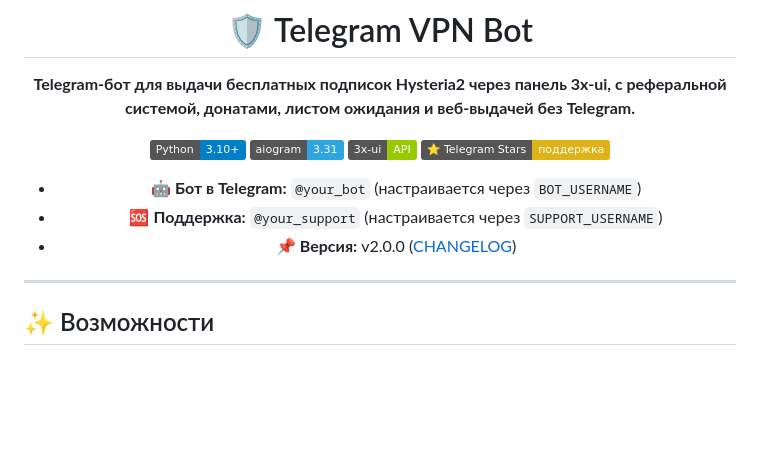
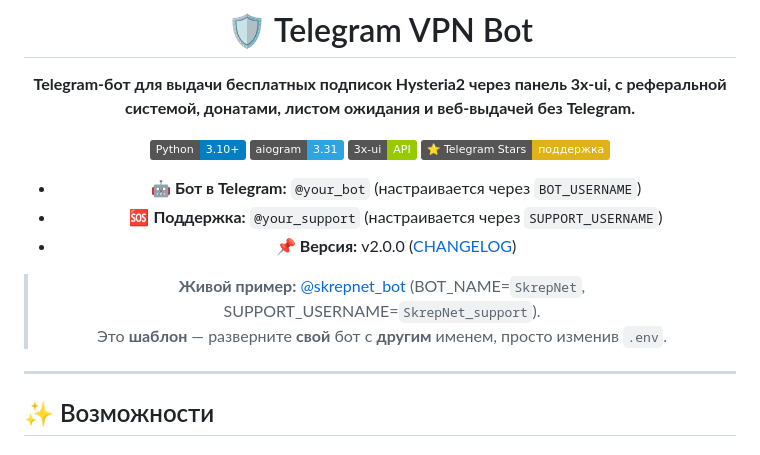
Before and after one commit to elbRUS62/skrepnet-bot, a Markdown page: README.md, the part around the change. GitHub-like rendering; badges without logos; blank space fills up the shorter version.

Commit message:
docs: README — добавлен пример работы (@skrepnet_bot)

```diff
--- a/README.md
+++ b/README.md
@@ -12,6 +12,9 @@
 - 🤖 **Бот в Telegram:** `@your_bot` (настраивается через `BOT_USERNAME`)
 - 🆘 **Поддержка:** `@your_support` (настраивается через `SUPPORT_USERNAME`)
 - 📌 **Версия:** v2.0.0 ([CHANGELOG](CHANGELOG.md))
+
+> **Живой пример:** [@skrepnet_bot](https://t.me/skrepnet_bot) (BOT_NAME=`SkrepNet`, SUPPORT_USERNAME=`SkrepNet_support`).
+> Это **шаблон** — разверните **свой** бот с **другим** именем, просто изменив `.env`.
 
 </div>
 
```
